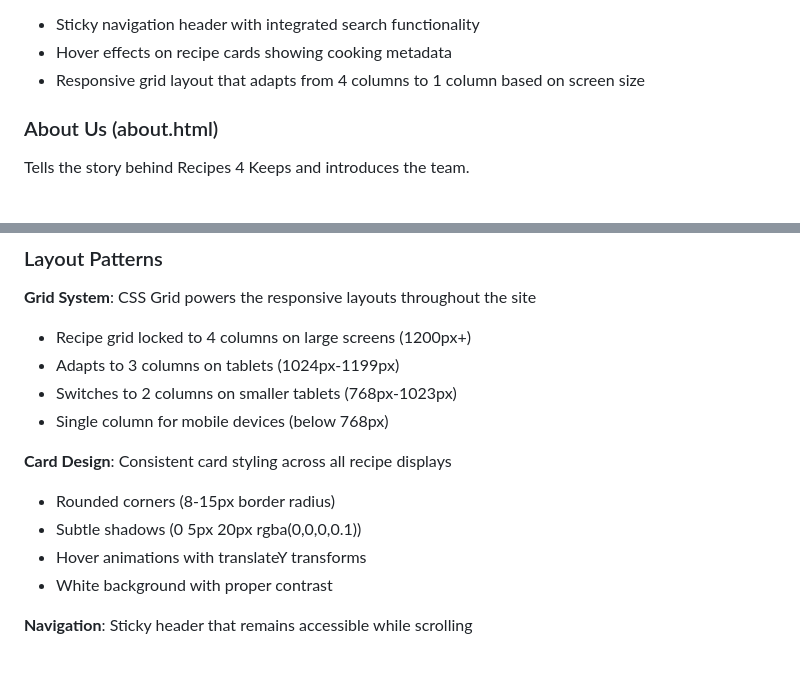
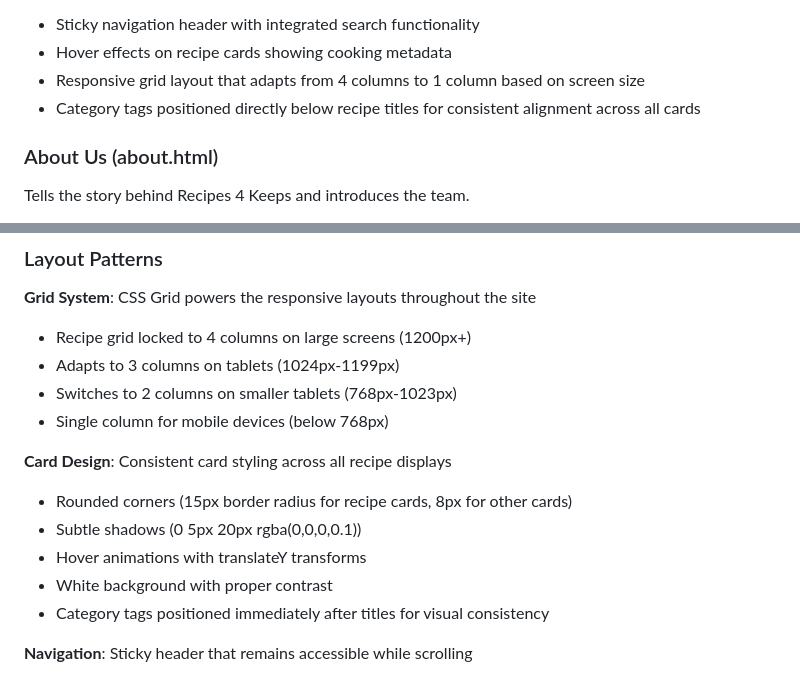
Before and after one commit to raniabdelfattah/WST_MS1_Group_7, a Markdown page: README.md, 2 parts joined by grey strips. Rendered like a GitHub page.

```diff
--- a/README.md
+++ b/README.md
@@ -47,6 +56,7 @@ The main landing page that welcomes visitors and showcases what makes our recipe
 - Sticky navigation header with integrated search functionality
 - Hover effects on recipe cards showing cooking metadata
 - Responsive grid layout that adapts from 4 columns to 1 column based on screen size
+- Category tags positioned directly below recipe titles for consistent alignment across all cards
 
 ### About Us (about.html)
 
@@ -128,10 +140,11 @@ The color scheme was carefully chosen to create a warm, inviting atmosphere:
 - Single column for mobile devices (below 768px)
 
 **Card Design**: Consistent card styling across all recipe displays
-- Rounded corners (8-15px border radius)
+- Rounded corners (15px border radius for recipe cards, 8px for other cards)
 - Subtle shadows (0 5px 20px rgba(0,0,0,0.1))
 - Hover animations with translateY transforms
 - White background with proper contrast
+- Category tags positioned immediately after titles for visual consistency
 
 **Navigation**: Sticky header that remains accessible while scrolling
 - CSS-only hamburger menu for mobile devices
```
Also changed, not shown: other parts of README.md (+34 -22 lines).
